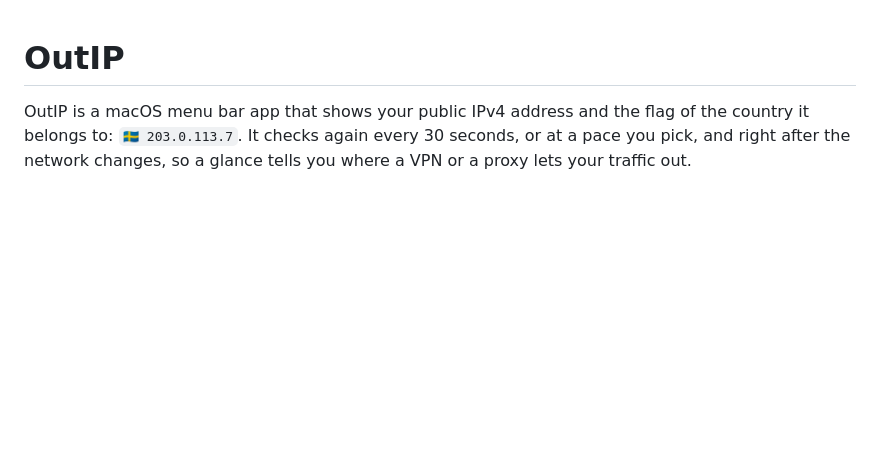
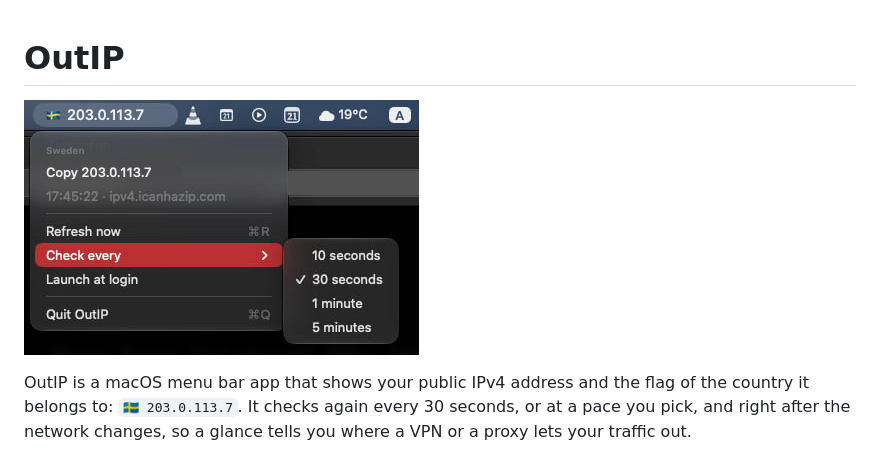
Before and after one commit to Kaaveh/OutIP, a Markdown page: README.md, the part around the change. Drawn GitHub-style; pictures changed too: docs/screenshot.png (added); blank space fills up the shorter version.

Commit message:
README: screenshot of the bar and menu (#4)
The address and country are the invented samples (203.0.113.7, Sweden).

Co-authored-by: Claude Opus 5.5 <noreply@anthropic.com>

```diff
--- a/README.md
+++ b/README.md
@@ -1,4 +1,6 @@
 # OutIP
+
+![OutIP in the menu bar, with its menu open](docs/screenshot.png)
 
 OutIP is a macOS menu bar app that shows your public IPv4 address and the flag of the country it belongs to: `🇸🇪 203.0.113.7`. It checks again every 30 seconds, or at a pace you pick, and right after the network changes, so a glance tells you where a VPN or a proxy lets your traffic out.
 
```
